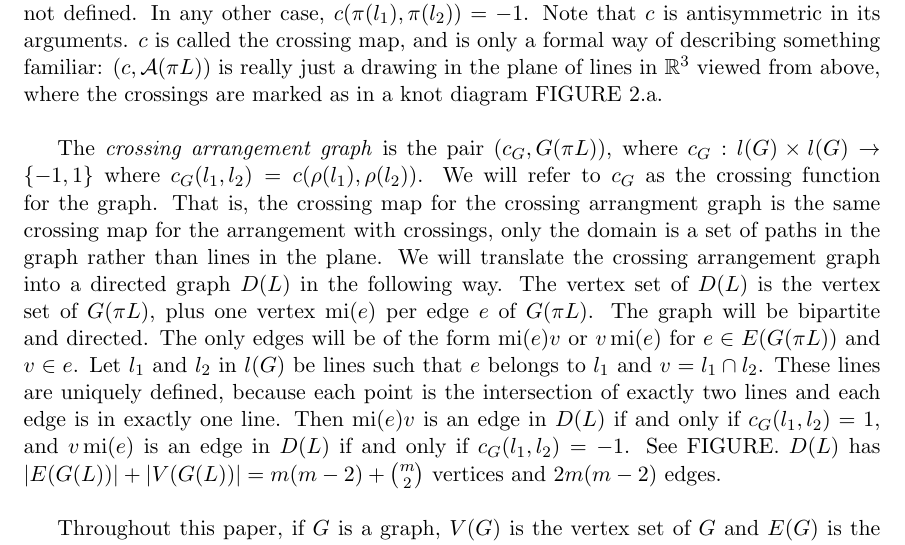
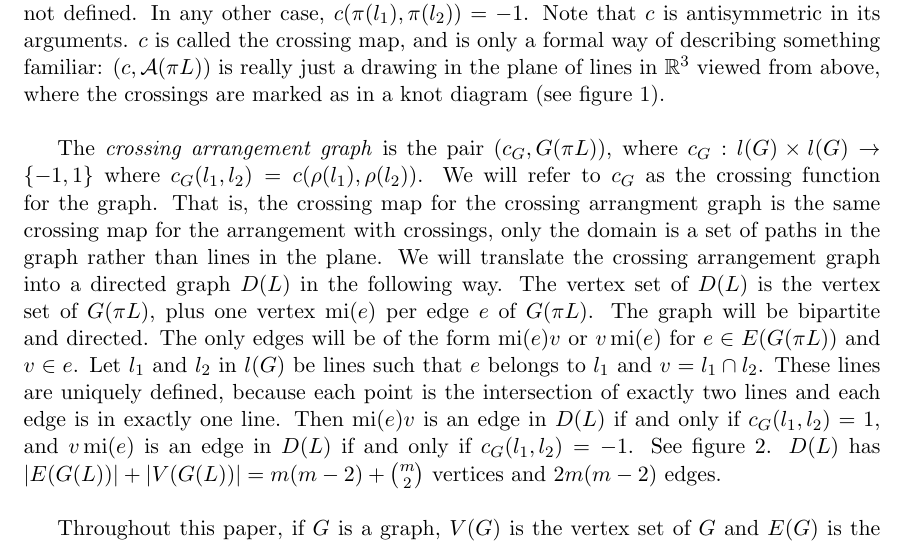
Before and after one commit to ajlohr270/ArrGraph, a LaTeX document (arrcross.tex): part of page 2 of 6, cut so that both start at the same text. Compiled offline with pdfLaTeX.

Commit message:
fixed refs

```diff
--- a/arrcross.tex
+++ b/arrcross.tex
@@ -34,7 +34,7 @@ An \emph{arrangement graph} is a graph $G(L)$ defined from $\mathcal{A}(L)$ with
 
 
 We will study sets of nonintersecting lines in $\R^3$ whose projections to a plane form simple arrangements. We will write elements of $\R^3$ in the standard basis as triples $\vec{r} = (x, y, z)$, and we will assume that we are projecting downward to the $xy$-plane. Let $L$ be a set of nonintersecting lines in $\R^3$. If $l$ is a line in $\R^3$ parameterized by $l(t) = (x(t), y(t), z(t))$, then let $\pi(l)$ denote the line $(x(t), y(t), 0)$ in the $xy$-plane. Suppose additionally that the set $\pi L = \{\pi(l): l \in L\}$ has $\mathcal{A}(L)$ simple. We form a new structure, which we call an \emph{arrangement with crossings}, denoted by $\mathcal{C}(L)$, as follows.
-$\mathcal{C}(L)$ is the pair $(c, \mathcal{A(\pi L)})$, where $c: \pi L \times \pi L \to \{-1, 1\}$ is the \emph{crossing function} defined by $c(\pi(l_1) \pi(l_2)) = 1$ for distinct lines $l_1$ and $l_2$ if and only if $l_1$ passes over $l_2$ in $\R^3$. More precisely, because $\mathcal{A}(\pi L)$ is simple, $\pi(l_1)$ intersects $\pi(l_2)$ at some point $p$. Then $c(\pi(l_1), \pi(l_2)) = 1$ if and only if the $z$-coordinate of the intersection of $l_1$ with the vertical line passing through $p$ is larger than the $z$-coordinate of the intersection of $l_2$ with said line. If $l_1 = l_2$, then $c(\pi(l_1), \pi(l_2))$ is not defined. In any other case, $c(\pi(l_1), \pi(l_2)) = -1$. Note that $c$ is antisymmetric in its arguments. $c$ is called the crossing map, and is only a formal way of describing something familiar: $(c, \mathcal{A}(\pi L))$ is really just a drawing in the plane of lines in $\R^3$ viewed from above, where the crossings are marked as in a knot diagram FIGURE 2.a. \\
+$\mathcal{C}(L)$ is the pair $(c, \mathcal{A(\pi L)})$, where $c: \pi L \times \pi L \to \{-1, 1\}$ is the \emph{crossing function} defined by $c(\pi(l_1) \pi(l_2)) = 1$ for distinct lines $l_1$ and $l_2$ if and only if $l_1$ passes over $l_2$ in $\R^3$. More precisely, because $\mathcal{A}(\pi L)$ is simple, $\pi(l_1)$ intersects $\pi(l_2)$ at some point $p$. Then $c(\pi(l_1), \pi(l_2)) = 1$ if and only if the $z$-coordinate of the intersection of $l_1$ with the vertical line passing through $p$ is larger than the $z$-coordinate of the intersection of $l_2$ with said line. If $l_1 = l_2$, then $c(\pi(l_1), \pi(l_2))$ is not defined. In any other case, $c(\pi(l_1), \pi(l_2)) = -1$. Note that $c$ is antisymmetric in its arguments. $c$ is called the crossing map, and is only a formal way of describing something familiar: $(c, \mathcal{A}(\pi L))$ is really just a drawing in the plane of lines in $\R^3$ viewed from above, where the crossings are marked as in a knot diagram (see figure \ref{fig:first}). \\
 
 
 \begin{figure}
@@ -55,7 +55,7 @@ $\mathcal{C}(L)$ is the pair $(c, \mathcal{A(\pi L)})$, where $c: \pi L \times \
 
 The \emph{crossing arrangement graph} is the pair $(c_G, G(\pi L))$, where $c_G: l(G) \times l(G) \to \{-1,1\}$ where $c_G(l_1, l_2) = c(\rho(l_1), \rho(l_2))$. We will refer to $c_G$ as the crossing function for the graph. That is, the crossing map for the crossing arrangment graph is the same crossing map for the arrangement with crossings, only the domain is a set of paths in the graph rather than lines in the plane.
 We will translate the crossing arrangement graph into a directed graph $D(L)$ in the following way. The vertex set of $D(L)$ is the vertex set of $G(\pi L)$, plus one vertex $\mi(e)$ per edge $e$ of $G(\pi L)$. The graph will be bipartite and directed. The only edges will be of the form $\mi(e)v$ or $v \mi(e)$ for $e \in E(G(\pi L))$ and $v \in e$. Let $l_1$ and $l_2$ in $l(G)$ be lines such that $e$ belongs to $l_1$ and $v = l_1 \cap l_2$.
-These lines are uniquely defined, because each point is the intersection of exactly two lines and each edge is in exactly one line. Then $\mi(e)v$ is an edge in $D(L)$ if and only if $c_G(l_1, l_2) = 1$, and $v \mi(e)$ is an edge in $D(L)$ if and only if $c_G(l_1, l_2) = -1$. See FIGURE. $D(L)$ has $|E(G(L))| +  |V(G(L))| = m(m-2) + { m \choose 2}$ vertices and $2m(m-2)$ edges. \\
+These lines are uniquely defined, because each point is the intersection of exactly two lines and each edge is in exactly one line. Then $\mi(e)v$ is an edge in $D(L)$ if and only if $c_G(l_1, l_2) = 1$, and $v \mi(e)$ is an edge in $D(L)$ if and only if $c_G(l_1, l_2) = -1$. See figure \ref{fig:second}. $D(L)$ has $|E(G(L))| +  |V(G(L))| = m(m-2) + { m \choose 2}$ vertices and $2m(m-2)$ edges. \\
 
 
 
```
